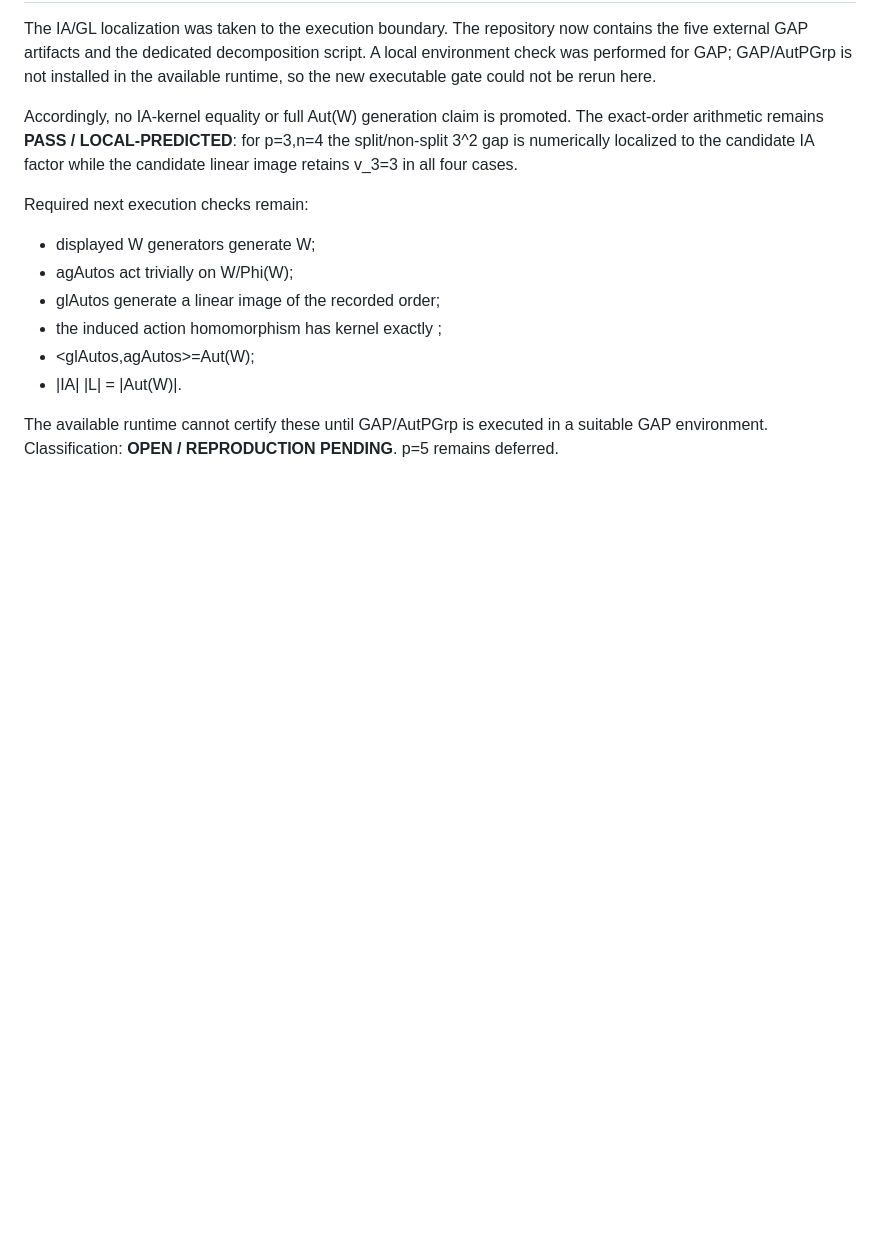
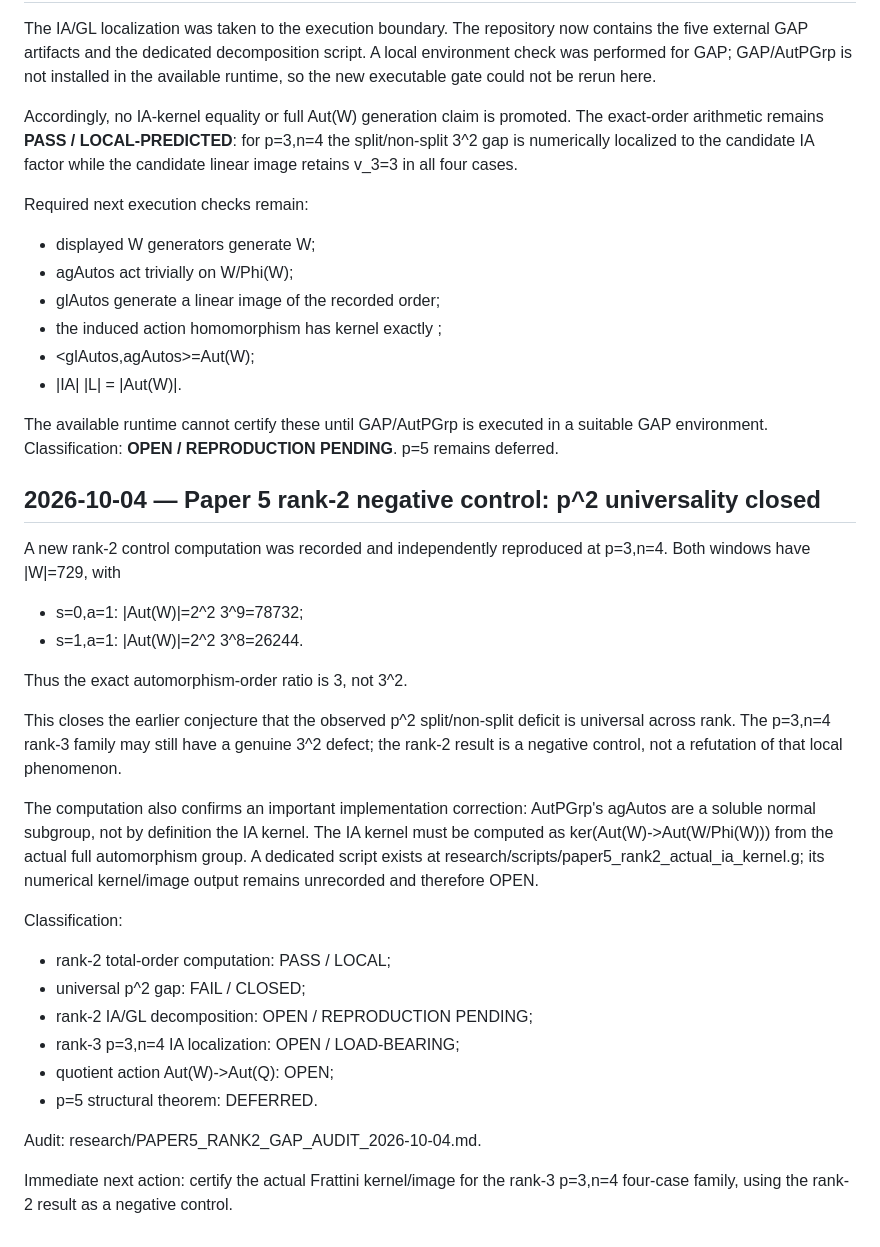
Before and after one commit to seocopy70/math_research, a Markdown page: research/00_RESEARCH_LOG.md, the part around the change. Drawn GitHub-style; blank space fills up the shorter version.

Commit message:
Paper 5: record rank-2 p^2 universality boundary

```diff
--- a/research/00_RESEARCH_LOG.md
+++ b/research/00_RESEARCH_LOG.md
@@ -991,3 +991,29 @@ Required next execution checks remain:
 - |IA| |L| = |Aut(W)|.
 
 The available runtime cannot certify these until GAP/AutPGrp is executed in a suitable GAP environment. Classification: **OPEN / REPRODUCTION PENDING**. p=5 remains deferred.
+
+
+## 2026-10-04 — Paper 5 rank-2 negative control: p^2 universality closed
+
+A new rank-2 control computation was recorded and independently reproduced at p=3,n=4. Both windows have |W|=729, with
+
+- s=0,a=1: |Aut(W)|=2^2 3^9=78732;
+- s=1,a=1: |Aut(W)|=2^2 3^8=26244.
+
+Thus the exact automorphism-order ratio is 3, not 3^2.
+
+This closes the earlier conjecture that the observed p^2 split/non-split deficit is universal across rank. The p=3,n=4 rank-3 family may still have a genuine 3^2 defect; the rank-2 result is a negative control, not a refutation of that local phenomenon.
+
+The computation also confirms an important implementation correction: AutPGrp's agAutos are a soluble normal subgroup, not by definition the IA kernel. The IA kernel must be computed as ker(Aut(W)->Aut(W/Phi(W))) from the actual full automorphism group. A dedicated script exists at research/scripts/paper5_rank2_actual_ia_kernel.g; its numerical kernel/image output remains unrecorded and therefore OPEN.
+
+Classification:
+- rank-2 total-order computation: PASS / LOCAL;
+- universal p^2 gap: FAIL / CLOSED;
+- rank-2 IA/GL decomposition: OPEN / REPRODUCTION PENDING;
+- rank-3 p=3,n=4 IA localization: OPEN / LOAD-BEARING;
+- quotient action Aut(W)->Aut(Q): OPEN;
+- p=5 structural theorem: DEFERRED.
+
+Audit: research/PAPER5_RANK2_GAP_AUDIT_2026-10-04.md.
+
+Immediate next action: certify the actual Frattini kernel/image for the rank-3 p=3,n=4 four-case family, using the rank-2 result as a negative control.
```
